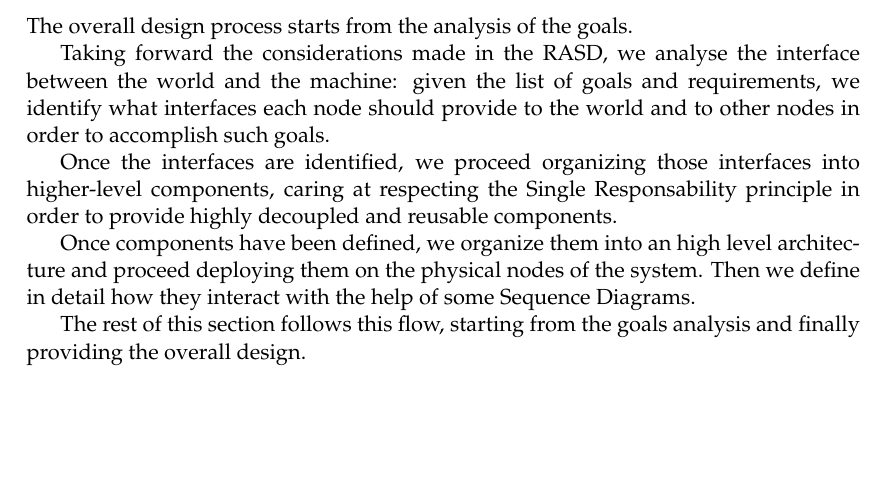
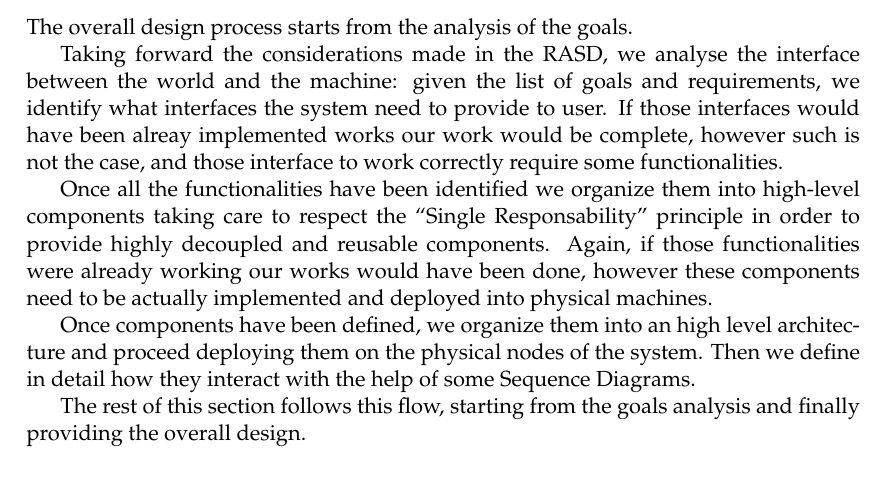
Before and after one commit to siscia/INGSW2, a LaTeX document (Architecture/DD.tex): part of page 7 of 40, cut so that both start at the same text, the shorter picture padded with empty space. Compiled offline with pdfLaTeX.

Commit message:
better explaination of the overal approach

```diff
--- a/Architecture/DD.tex
+++ b/Architecture/DD.tex
@@ -180,9 +180,13 @@ The overall design process has been carried in a bottom-up approach, starting fr
 
 The overall design process starts from the analysis of the goals.
 
-Taking forward the considerations made in the RASD, we analyse the interface between the world and the machine: given the list of goals and requirements, we identify what interfaces each node should provide to the world and to other nodes in order to accomplish such goals.
+Taking forward the considerations made in the RASD, we analyse the interface between the world and the machine: given the list of goals and requirements, we identify what interfaces the system need to provide to user.
+If those interfaces would have been alreay implemented works our work would be complete, however such is not the case, and those interface to work correctly require some functionalities.
 
-Once the interfaces are identified, we proceed organizing those interfaces into higher-level components, caring at respecting the Single Responsability principle in order to provide highly decoupled and reusable components.
+Once all the functionalities have been identified we organize them into high-level components taking care to respect the ``Single Responsability'' principle in order to provide highly decoupled and reusable components.
+Again, if those functionalities were already working our works would have been done, however these components need to be actually implemented and deployed into physical machines.
+
+%%% conclude this part
 
 Once components have been defined, we organize them into an high level architecture and proceed deploying them on the physical nodes of the system. Then we define in detail how they interact with the help of some Sequence Diagrams.
 
```
